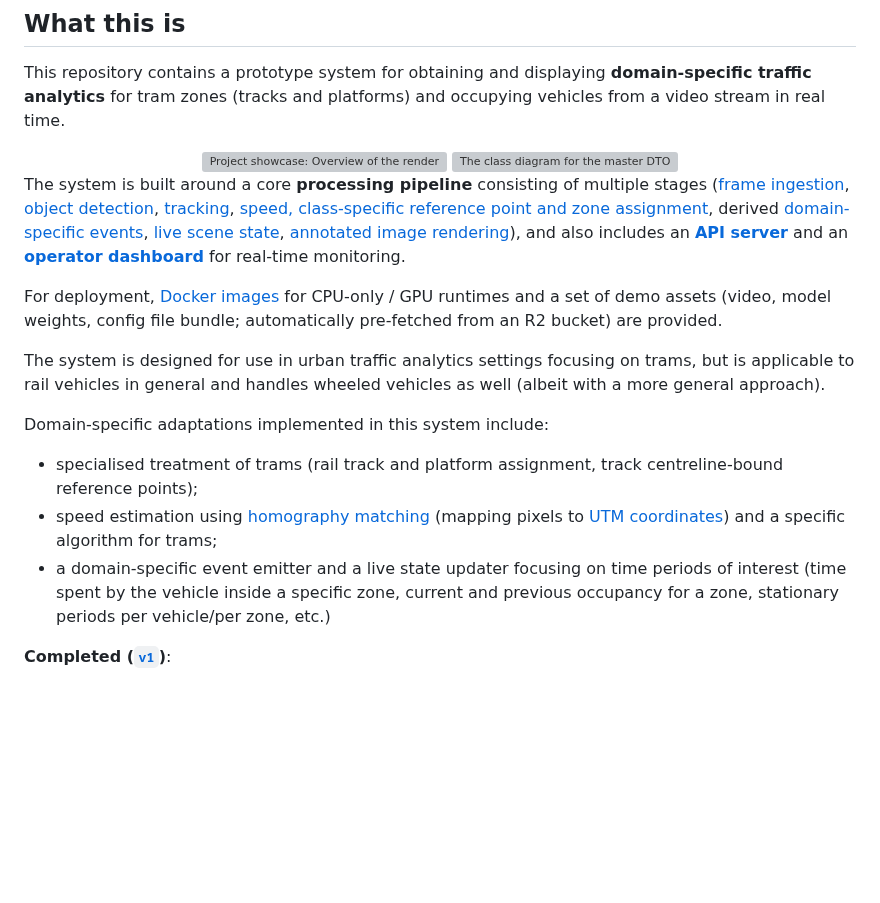
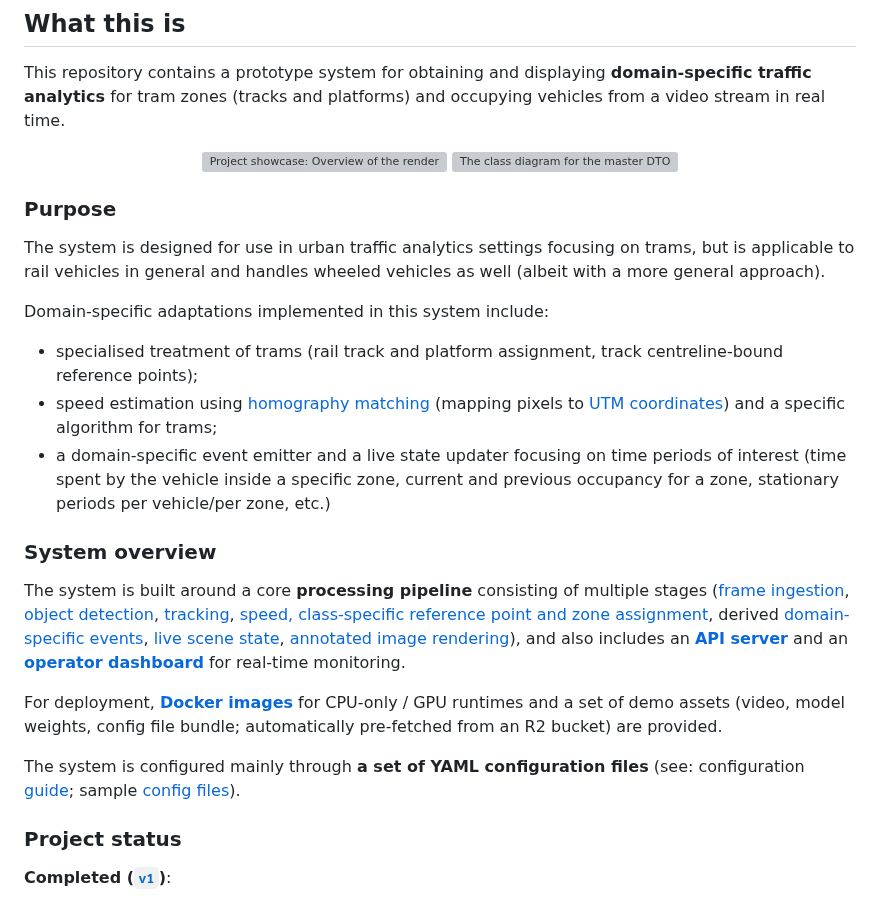
Before and after one commit to mssrchapelier/belgrade-tram-analytics, a Markdown page: README.md, the part around one of its changes. Drawn GitHub-style; blank space fills up the shorter version; grey boxes are pictures that could not be loaded.

```diff
--- a/README.md
+++ b/README.md
@@ -9,9 +9,7 @@ This repository contains a prototype system for obtaining and displaying **domai
     <img src="./docs/res/master_dto_full.png" alt="The class diagram for the master DTO" width="40%" />
 </div>
 
-The system is built around a core **processing pipeline** consisting of multiple stages ([frame ingestion](tram_analytics/v1/pipeline/components/frame_ingestion), [object detection](tram_analytics/v1/pipeline/components/detection), [tracking](tram_analytics/v1/pipeline/components/tracking), [speed, class-specific reference point and zone assignment](tram_analytics/v1/pipeline/components/vehicle_info), derived [domain-specific events](tram_analytics/v1/pipeline/components/scene_state/events), [live scene state](tram_analytics/v1/pipeline/components/scene_state/live_state_updater), [annotated image rendering](tram_analytics/v1/pipeline/components/visualiser)), and also includes an **[API server](tram_analytics/v1/pipeline/server)** and an **[operator dashboard](tram_analytics/v1/dashboard)** for real-time monitoring.
-
-For deployment, [Docker images](https://hub.docker.com/r/mssrchapelier/belgrade-tram-analytics) for CPU-only / GPU runtimes and a set of demo assets (video, model weights, config file bundle; automatically pre-fetched from an R2 bucket) are provided.
+### Purpose
 
 The system is designed for use in urban traffic analytics settings focusing on trams, but is applicable to rail vehicles in general and handles wheeled vehicles as well (albeit with a more general approach).
 
@@ -19,6 +17,16 @@ Domain-specific adaptations implemented in this system include:
 - specialised treatment of trams (rail track and platform assignment, track centreline-bound reference points);
 - speed estimation using [homography matching](https://en.wikipedia.org/wiki/Homography_(computer_vision)) (mapping pixels to [UTM coordinates](https://en.wikipedia.org/wiki/Universal_Transverse_Mercator_coordinate_system)) and a specific algorithm for trams;
 - a domain-specific event emitter and a live state updater focusing on time periods of interest (time spent by the vehicle inside a specific zone, current and previous occupancy for a zone, stationary periods per vehicle/per zone, etc.)
+
+### System overview
+
+The system is built around a core **processing pipeline** consisting of multiple stages ([frame ingestion](tram_analytics/v1/pipeline/components/frame_ingestion), [object detection](tram_analytics/v1/pipeline/components/detection), [tracking](tram_analytics/v1/pipeline/components/tracking), [speed, class-specific reference point and zone assignment](tram_analytics/v1/pipeline/components/vehicle_info), derived [domain-specific events](tram_analytics/v1/pipeline/components/scene_state/events), [live scene state](tram_analytics/v1/pipeline/components/scene_state/live_state_updater), [annotated image rendering](tram_analytics/v1/pipeline/components/visualiser)), and also includes an **[API server](tram_analytics/v1/pipeline/server)** and an **[operator dashboard](tram_analytics/v1/dashboard)** for real-time monitoring.
+
+For deployment, **[Docker images](https://hub.docker.com/r/mssrchapelier/belgrade-tram-analytics)** for CPU-only / GPU runtimes and a set of demo assets (video, model weights, config file bundle; automatically pre-fetched from an R2 bucket) are provided.
+
+The system is configured mainly through **a set of YAML configuration files** (see: configuration [guide](docs/config-readme.md); sample [config files](examples/config)).
+
+### Project status
 
 **Completed ([`v1`](./tram_analytics/v1))**:
 - real-time synchronous pipeline
```
Also changed, not shown: other parts of README.md (+1 -1 lines).
